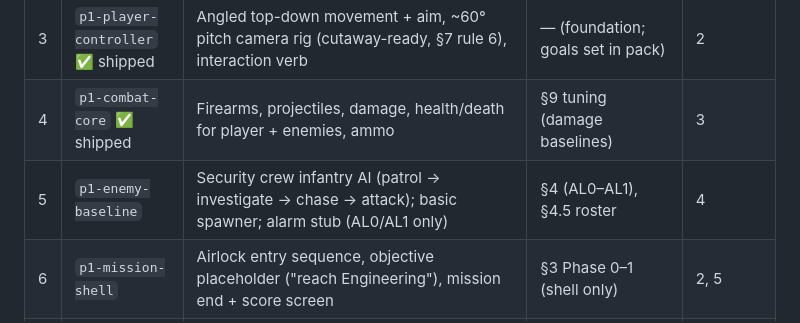
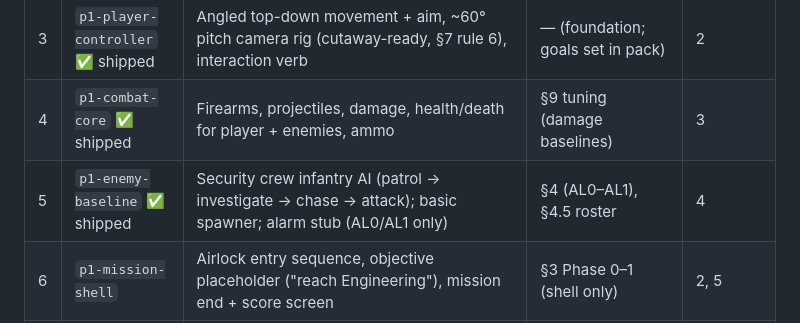
Before and after one commit to benthepoet/nemesis-protocol, a Markdown page: docs/design/feature_roadmap.md, the part around one of its changes. Rendered like a GitHub page.

```diff
--- a/docs/design/feature_roadmap.md
+++ b/docs/design/feature_roadmap.md
@@ -36,7 +36,7 @@
 | 2 | `p1-deck-geometry` ✅ shipped | Deck 03 as playable level: room graph from the reference layout, wall-class data (A/B/C), collision, spawn-safe entry rooms | §7 topology model, §6.1 wall classes | 1 |
 | 3 | `p1-player-controller` ✅ shipped | Angled top-down movement + aim, ~60° pitch camera rig (cutaway-ready, §7 rule 6), interaction verb | — (foundation; goals set in pack) | 2 |
 | 4 | `p1-combat-core` ✅ shipped | Firearms, projectiles, damage, health/death for player + enemies, ammo | §9 tuning (damage baselines) | 3 |
-| 5 | `p1-enemy-baseline` | Security crew infantry AI (patrol → investigate → chase → attack); basic spawner; alarm stub (AL0/AL1 only) | §4 (AL0–AL1), §4.5 roster | 4 |
+| 5 | `p1-enemy-baseline` ✅ shipped | Security crew infantry AI (patrol → investigate → chase → attack); basic spawner; alarm stub (AL0/AL1 only) | §4 (AL0–AL1), §4.5 roster | 4 |
 | 6 | `p1-mission-shell` | Airlock entry sequence, objective placeholder ("reach Engineering"), mission end + score screen | §3 Phase 0–1 (shell only) | 2, 5 |
 | 7 | `p1-hud` | Health, ammo, objective line, alarm indicator stub; full gamepad UI navigation | §4 (indicator), §3 | 6 |
 | 8 | `p1-gamepad-support` | First-class gamepad: full action parity, twin-stick aim + aim-assist (§9), hot-swap mid-mission, UI navigation | §8 (input parity), §9 | 3, 4 |
```
Also changed, not shown: other parts of docs/design/feature_roadmap.md (+1 -1 lines), AGENTS.md (+1 -1 lines), 1 other file.
